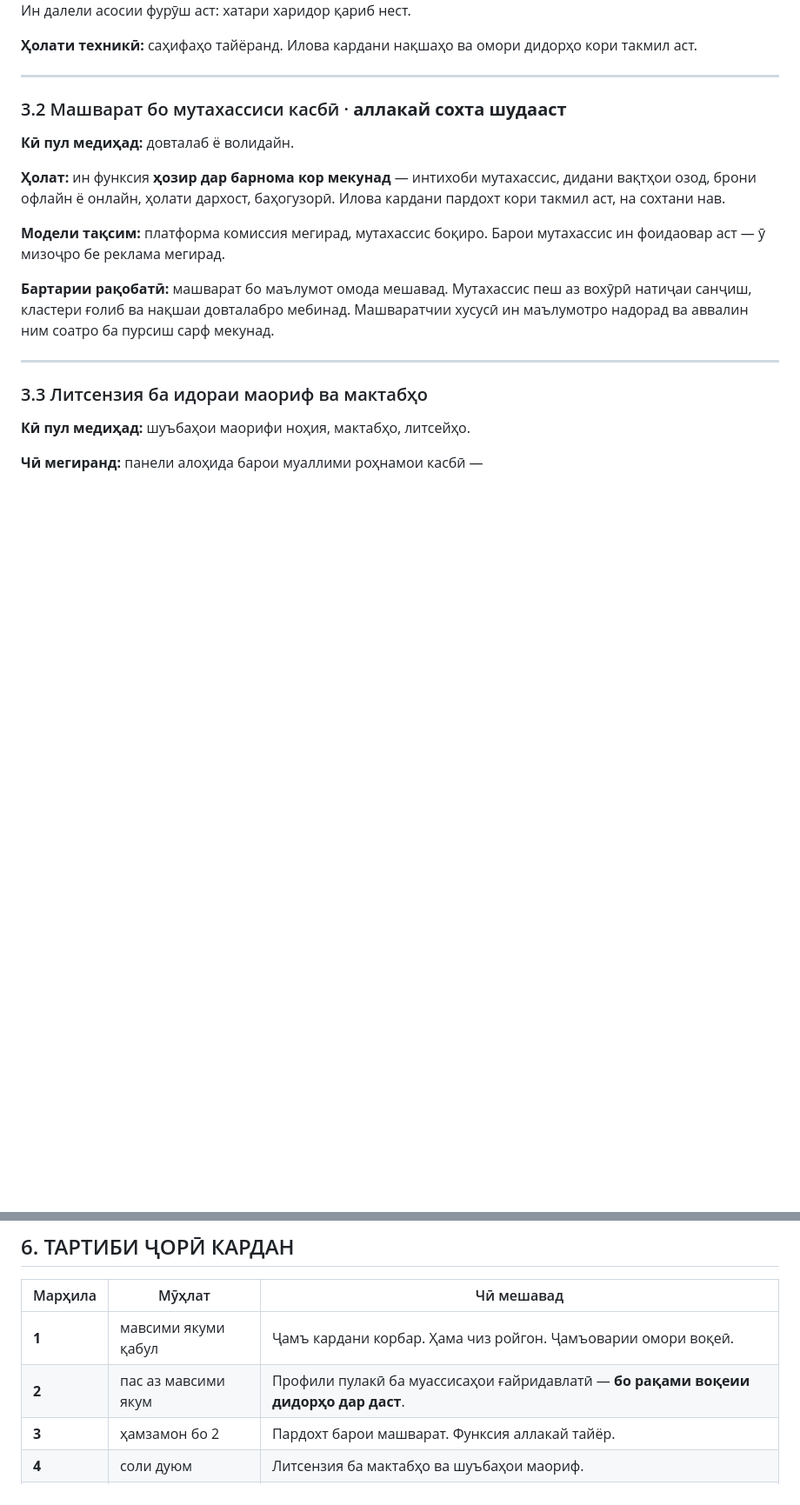
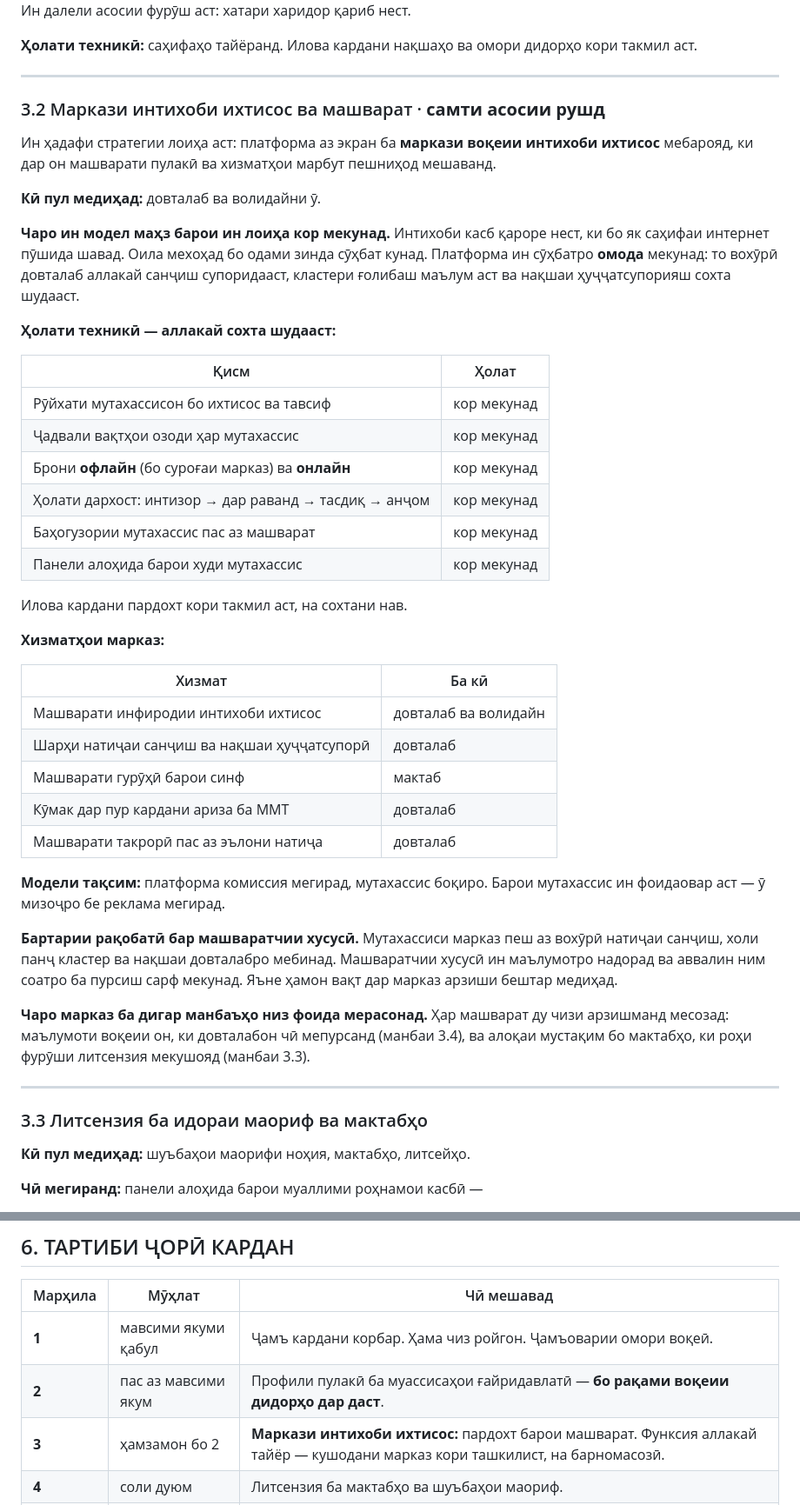
Before and after one commit to gulmatovmurodbek9-jpg/My-career, a Markdown page: ОЗМУН_3_ТИҶОРАТИКУНОНӢ.md, 2 parts joined by grey strips. Shown at 87% size. Rendered like a GitHub page; blank space fills up the shorter version.

```diff
--- a/ОЗМУН_3_ТИҶОРАТИКУНОНӢ.md
+++ b/ОЗМУН_3_ТИҶОРАТИКУНОНӢ.md
@@ -101,21 +101,55 @@
 
 ---
 
-### 3.2 Машварат бо мутахассиси касбӣ · **аллакай сохта шудааст**
+### 3.2 Маркази интихоби ихтисос ва машварат · **самти асосии рушд**
 
-**Кӣ пул медиҳад:** довталаб ё волидайн.
+Ин ҳадафи стратегии лоиҳа аст: платформа аз экран ба **маркази воқеии
+интихоби ихтисос** мебарояд, ки дар он машварати пулакӣ ва хизматҳои
+марбут пешниҳод мешаванд.
 
-**Ҳолат:** ин функсия **ҳозир дар барнома кор мекунад** — интихоби
-мутахассис, дидани вақтҳои озод, брони офлайн ё онлайн, ҳолати дархост,
-баҳогузорӣ. Илова кардани пардохт кори такмил аст, на сохтани нав.
+**Кӣ пул медиҳад:** довталаб ва волидайни ӯ.
+
+**Чаро ин модел маҳз барои ин лоиҳа кор мекунад.** Интихоби касб қароре
+нест, ки бо як саҳифаи интернет пӯшида шавад. Оила мехоҳад бо одами зинда
+сӯҳбат кунад. Платформа ин сӯҳбатро **омода** мекунад: то вохӯрӣ довталаб
+аллакай санҷиш супоридааст, кластери ғолибаш маълум аст ва нақшаи
+ҳуҷҷатсупорияш сохта шудааст.
+
+**Ҳолати техникӣ — аллакай сохта шудааст:**
+
+| Қисм | Ҳолат |
+|---|---|
+| Рӯйхати мутахассисон бо ихтисос ва тавсиф | кор мекунад |
+| Ҷадвали вақтҳои озоди ҳар мутахассис | кор мекунад |
+| Брони **офлайн** (бо суроғаи марказ) ва **онлайн** | кор мекунад |
+| Ҳолати дархост: интизор → дар раванд → тасдиқ → анҷом | кор мекунад |
+| Баҳогузории мутахассис пас аз машварат | кор мекунад |
+| Панели алоҳида барои худи мутахассис | кор мекунад |
+
+Илова кардани пардохт кори такмил аст, на сохтани нав.
+
+**Хизматҳои марказ:**
+
+| Хизмат | Ба кӣ |
+|---|---|
+| Машварати инфиродии интихоби ихтисос | довталаб ва волидайн |
+| Шарҳи натиҷаи санҷиш ва нақшаи ҳуҷҷатсупорӣ | довталаб |
+| Машварати гурӯҳӣ барои синф | мактаб |
+| Кӯмак дар пур кардани ариза ба ММТ | довталаб |
+| Машварати такрорӣ пас аз эълони натиҷа | довталаб |
 
 **Модели тақсим:** платформа комиссия мегирад, мутахассис боқиро. Барои
 мутахассис ин фоидаовар аст — ӯ мизоҷро бе реклама мегирад.
 
-**Бартарии рақобатӣ:** машварат бо маълумот омода мешавад. Мутахассис пеш аз
-вохӯрӣ натиҷаи санҷиш, кластери ғолиб ва нақшаи довталабро мебинад.
+**Бартарии рақобатӣ бар машваратчии хусусӣ.** Мутахассиси марказ пеш аз
+вохӯрӣ натиҷаи санҷиш, холи панҷ кластер ва нақшаи довталабро мебинад.
 Машваратчии хусусӣ ин маълумотро надорад ва аввалин ним соатро ба пурсиш
-сарф мекунад.
+сарф мекунад. Яъне ҳамон вақт дар марказ арзиши бештар медиҳад.
+
+**Чаро марказ ба дигар манбаъҳо низ фоида мерасонад.** Ҳар машварат ду чизи
+арзишманд месозад: маълумоти воқеии он, ки довталабон чӣ мепурсанд (манбаи
+3.4), ва алоқаи мустақим бо мактабҳо, ки роҳи фурӯши литсензия мекушояд
+(манбаи 3.3).
 
 ---
 
@@ -261,7 +295,7 @@
 |---|---|---|
 | **1** | мавсими якуми қабул | Ҷамъ кардани корбар. Ҳама чиз ройгон. Ҷамъоварии омори воқеӣ. |
 | **2** | пас аз мавсими якум | Профили пулакӣ ба муассисаҳои ғайридавлатӣ — **бо рақами воқеии дидорҳо дар даст**. |
-| **3** | ҳамзамон бо 2 | Пардохт барои машварат. Функсия аллакай тайёр. |
+| **3** | ҳамзамон бо 2 | **Маркази интихоби ихтисос:** пардохт барои машварат. Функсия аллакай тайёр — кушодани марказ кори ташкилист, на барномасозӣ. |
 | **4** | соли дуюм | Литсензия ба мактабҳо ва шуъбаҳои маориф. |
 | **5** | соли дуюм-сеюм | Ҳисоботи таҳлилӣ, вақте маълумоти ду мавсим ҷамъ шуд. |
 
```
Also changed, not shown: other parts of ОЗМУН_3_ТИҶОРАТИКУНОНӢ.md (+1 -1 lines), ОЗМУН_0_ҲАМА_ДАР_ЯК_ҶО.md (added, +301 -0 lines), ТАЙЁРӢ_БА_ОЗМУН.md (+90 -54 lines).
